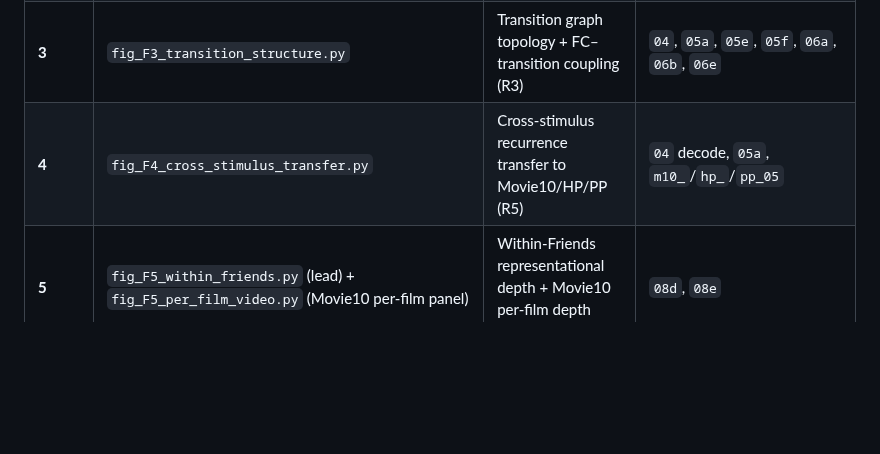
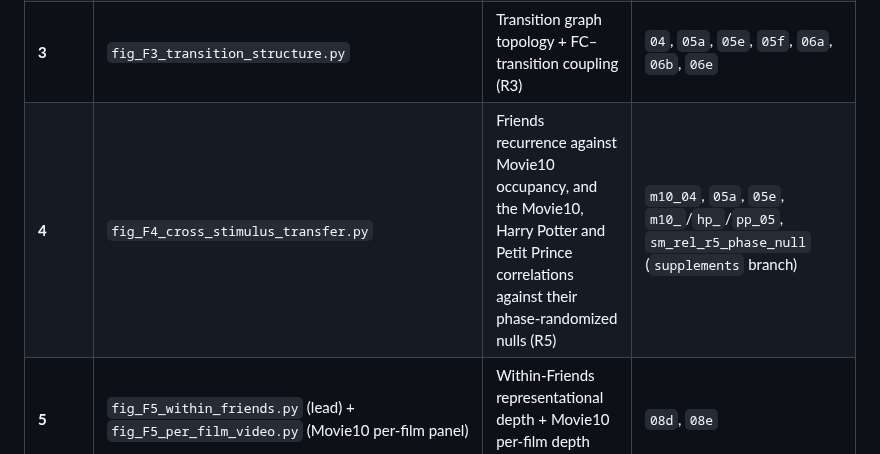
Before and after one commit to yibeichan/brain-states-friends, a Markdown page: README.md, the part around the change. Rendered like a GitHub page; blank space fills up the shorter version.

```diff
--- a/README.md
+++ b/README.md
@@ -168,7 +168,7 @@ noted) before invoking a figure script.
 | **1** | `fig_F1_recurrence_gradient.py` | Continuous recurrence gradient across states (R1) | `05a`, `06a` |
 | **2** | `fig_F2_recurrence_sources.py` (Panels A–D); `fig_F2_network_participation.py` (batch Panel C); `fig_F2E_participant_umap.py` (Panel E and its supplementary panels; needs `uv sync --extra umap`) | Recurrence-screening categories + network participation; all participants' states in one embedding, with matched pairs between participants (R2) | `04`, `05a`, `05e`, `05h` |
 | **3** | `fig_F3_transition_structure.py` | Transition graph topology + FC–transition coupling (R3) | `04`, `05a`, `05e`, `05f`, `06a`, `06b`, `06e` |
-| **4** | `fig_F4_cross_stimulus_transfer.py` | Cross-stimulus recurrence transfer to Movie10/HP/PP (R5) | `04` decode, `05a`, `m10_`/`hp_`/`pp_05` |
+| **4** | `fig_F4_cross_stimulus_transfer.py` | Friends recurrence against Movie10 occupancy, and the Movie10, Harry Potter and Petit Prince correlations against their phase-randomized nulls (R5) | `m10_04`, `05a`, `05e`, `m10_`/`hp_`/`pp_05`, `sm_rel_r5_phase_null` (`supplements` branch) |
 | **5** | `fig_F5_within_friends.py` (lead) + `fig_F5_per_film_video.py` (Movie10 per-film panel) | Within-Friends representational depth + Movie10 per-film depth (R4b) | `08d`, `08e` |
 | **S1** | `fig_S01_recurring_state_surface_maps.py` | Cortical + subcortical surface maps of the top recurring states, per subject | `05a`, `05b` |
 | **S2** | `fig_S02_pca_loadings.py` | PCA loadings diagnostics (one representative subject) | `03b` |
```
Also changed, not shown: docs/supplementary/README.md (+2 -2 lines), docs/supplementary/figures/S08_cross_stimulus_validity_B.png, 2 other files.
